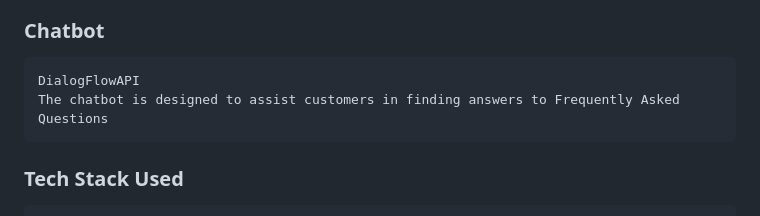
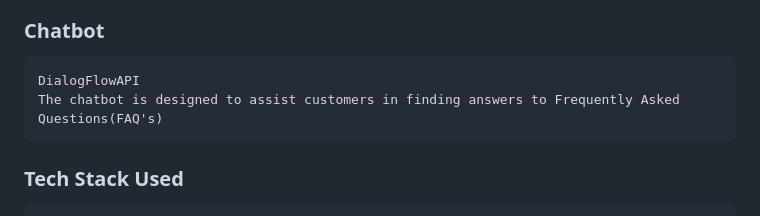
Before and after one commit to FarmBuddy2023/FarmBuddy, a Markdown page: README.md, the part around the change. Rendered like a GitHub page.

````diff
--- a/README.md
+++ b/README.md
@@ -39,7 +39,7 @@ Google maps
 ### Chatbot
 ```
 DialogFlowAPI
-The chatbot is designed to assist customers in finding answers to Frequently Asked Questions
+The chatbot is designed to assist customers in finding answers to Frequently Asked Questions(FAQ's)
 ```
 ### Tech Stack Used
 ```
````
